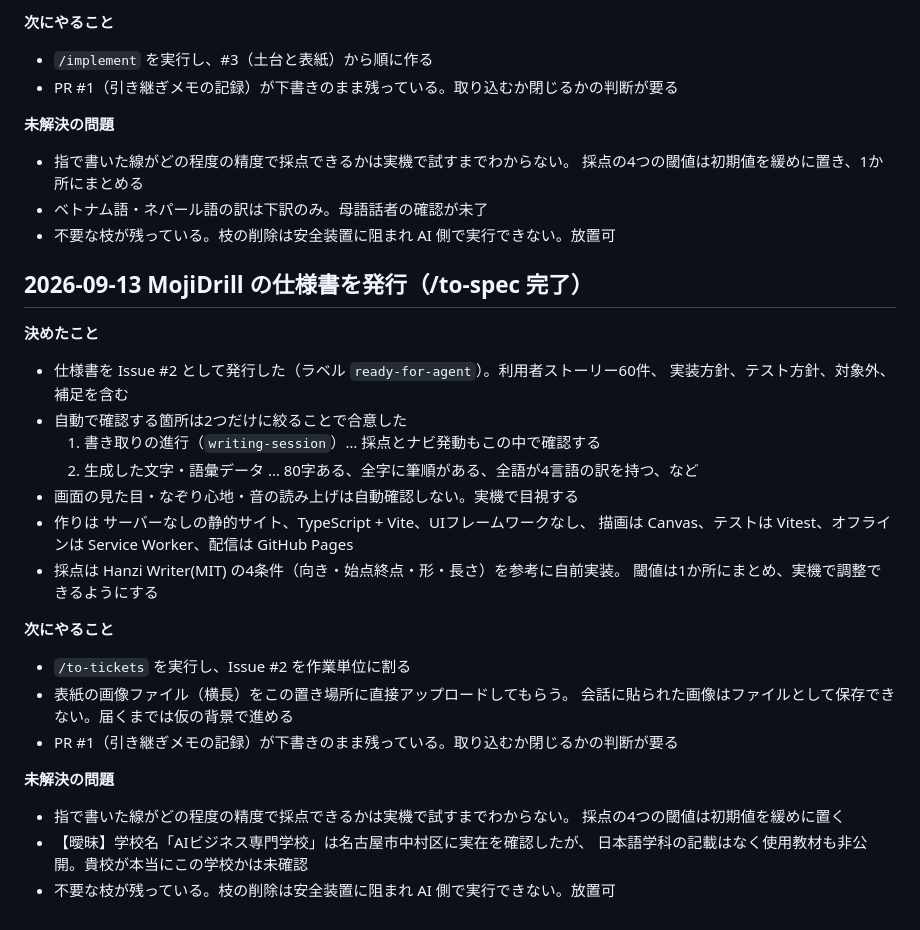
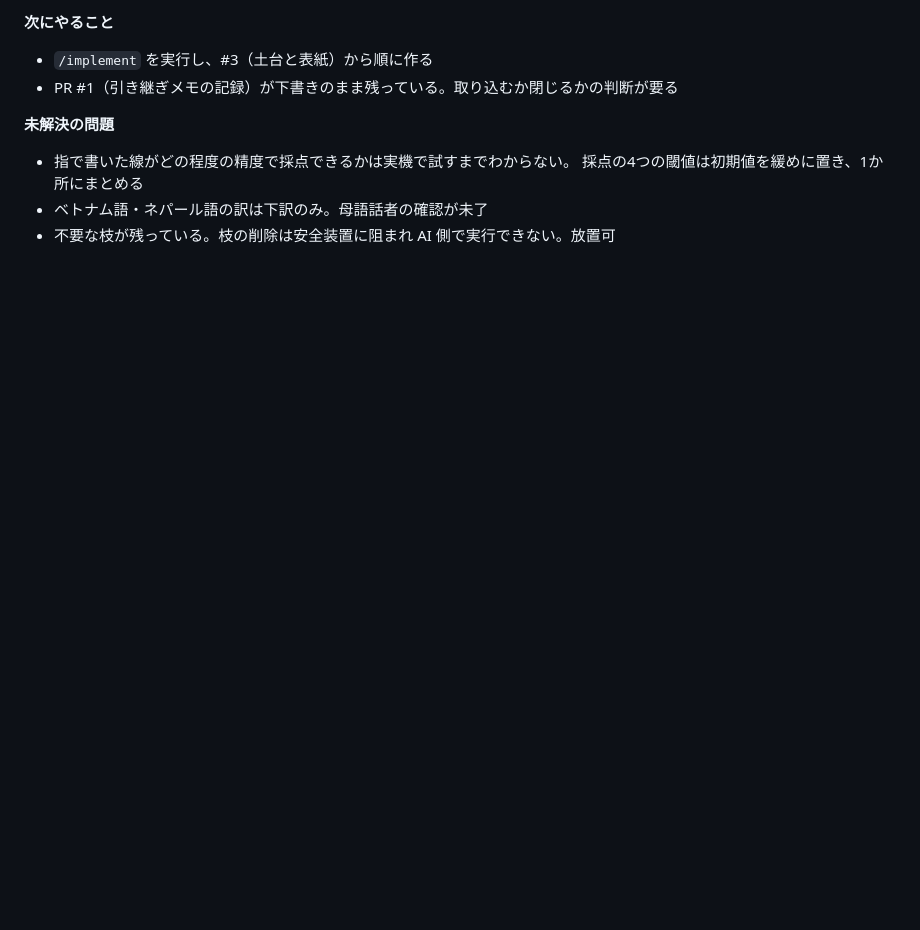
Before and after one commit to rahiseko-alt/moji, a Markdown page: docs/agents/handover.md, the part around one of its changes. GitHub-like rendering; blank space fills up the shorter version.

```diff
--- a/docs/agents/handover.md
+++ b/docs/agents/handover.md
@@ -125,33 +156,3 @@
   採点の4つの閾値は初期値を緩めに置き、1か所にまとめる
 - ベトナム語・ネパール語の訳は下訳のみ。母語話者の確認が未了
 - 不要な枝が残っている。枝の削除は安全装置に阻まれ AI 側で実行できない。放置可
-
-## 2026-09-13 MojiDrill の仕様書を発行（/to-spec 完了）
-
-**決めたこと**
-
-- 仕様書を Issue #2 として発行した（ラベル `ready-for-agent`）。利用者ストーリー60件、
-  実装方針、テスト方針、対象外、補足を含む
-- 自動で確認する箇所は2つだけに絞ることで合意した
-  1. 書き取りの進行（`writing-session`）… 採点とナビ発動もこの中で確認する
-  2. 生成した文字・語彙データ … 80字ある、全字に筆順がある、全語が4言語の訳を持つ、など
-- 画面の見た目・なぞり心地・音の読み上げは自動確認しない。実機で目視する
-- 作りは サーバーなしの静的サイト、TypeScript + Vite、UIフレームワークなし、
-  描画は Canvas、テストは Vitest、オフラインは Service Worker、配信は GitHub Pages
-- 採点は Hanzi Writer(MIT) の4条件（向き・始点終点・形・長さ）を参考に自前実装。
-  閾値は1か所にまとめ、実機で調整できるようにする
-
-**次にやること**
-
-- `/to-tickets` を実行し、Issue #2 を作業単位に割る
-- 表紙の画像ファイル（横長）をこの置き場所に直接アップロードしてもらう。
-  会話に貼られた画像はファイルとして保存できない。届くまでは仮の背景で進める
-- PR #1（引き継ぎメモの記録）が下書きのまま残っている。取り込むか閉じるかの判断が要る
-
-**未解決の問題**
-
-- 指で書いた線がどの程度の精度で採点できるかは実機で試すまでわからない。
-  採点の4つの閾値は初期値を緩めに置く
-- 【曖昧】学校名「AIビジネス専門学校」は名古屋市中村区に実在を確認したが、
-  日本語学科の記載はなく使用教材も非公開。貴校が本当にこの学校かは未確認
-- 不要な枝が残っている。枝の削除は安全装置に阻まれ AI 側で実行できない。放置可
```
Also changed, not shown: other parts of docs/agents/handover.md (+31 -0 lines).
